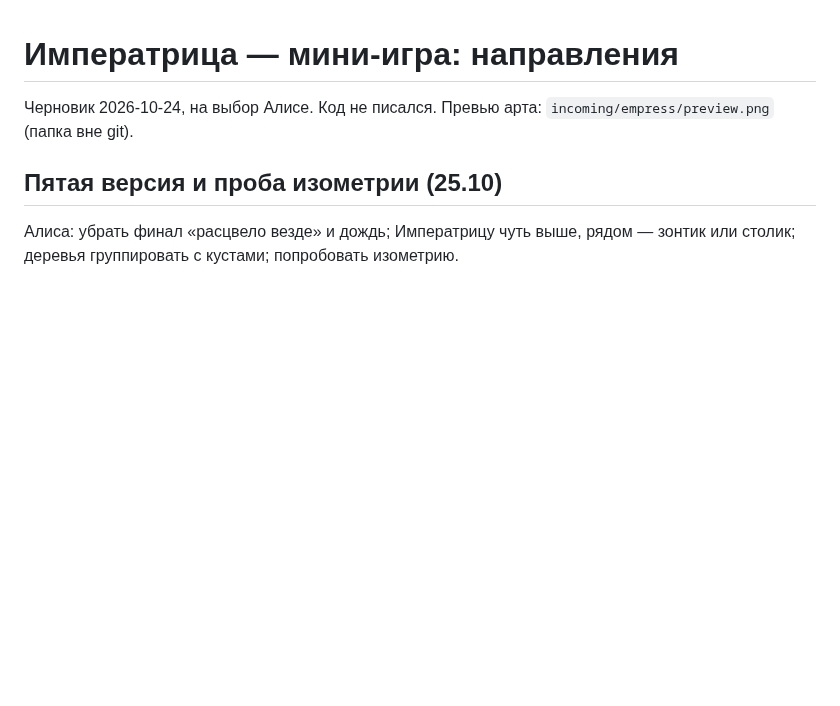
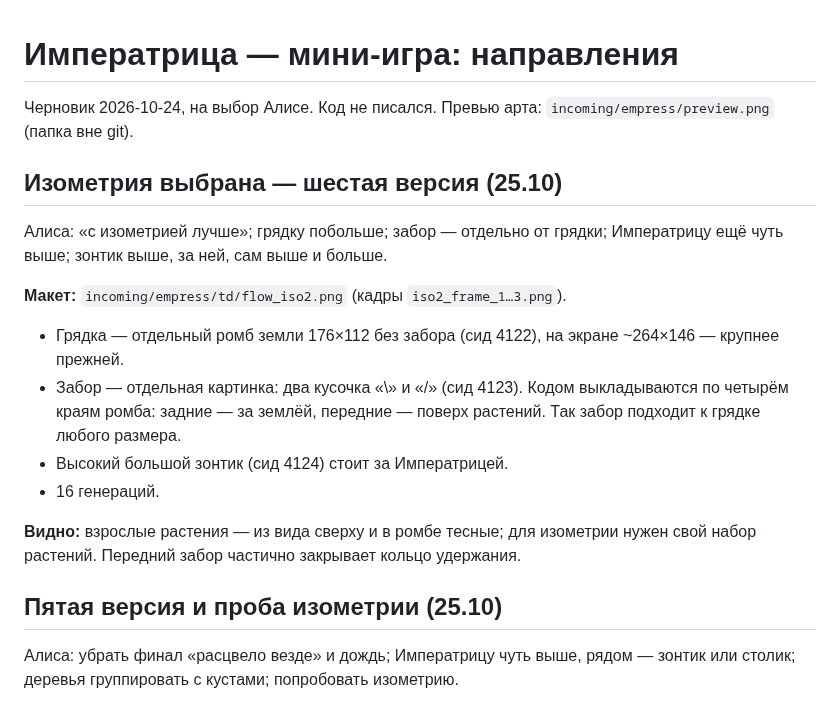
Before and after one commit to thefreshdrink/game, a Markdown page: docs/empress-proposal.md, the part around the change. Drawn GitHub-style; blank space fills up the shorter version.

Commit message:
Императрица: изометрия — грядка крупнее, забор отдельными кусочками, большой зонтик за ней
Co-Authored-By: Claude Opus 5.5 <noreply@anthropic.com>

```diff
--- a/docs/empress-proposal.md
+++ b/docs/empress-proposal.md
@@ -2,6 +2,25 @@
 
 Черновик 2026-10-24, на выбор Алисе. Код не писался.
 Превью арта: `incoming/empress/preview.png` (папка вне git).
+
+## Изометрия выбрана — шестая версия (25.10)
+
+Алиса: «с изометрией лучше»; грядку побольше; забор — отдельно от
+грядки; Императрицу ещё чуть выше; зонтик выше, за ней, сам выше и
+больше.
+
+**Макет:** `incoming/empress/td/flow_iso2.png` (кадры `iso2_frame_1…3.png`).
+- Грядка — отдельный ромб земли 176×112 без забора (сид 4122), на экране
+  ~264×146 — крупнее прежней.
+- Забор — отдельная картинка: два кусочка «\» и «/» (сид 4123). Кодом
+  выкладываются по четырём краям ромба: задние — за землёй, передние —
+  поверх растений. Так забор подходит к грядке любого размера.
+- Высокий большой зонтик (сид 4124) стоит за Императрицей.
+- 16 генераций.
+
+**Видно:** взрослые растения — из вида сверху и в ромбе тесные; для
+изометрии нужен свой набор растений. Передний забор частично закрывает
+кольцо удержания.
 
 ## Пятая версия и проба изометрии (25.10)
 
```
